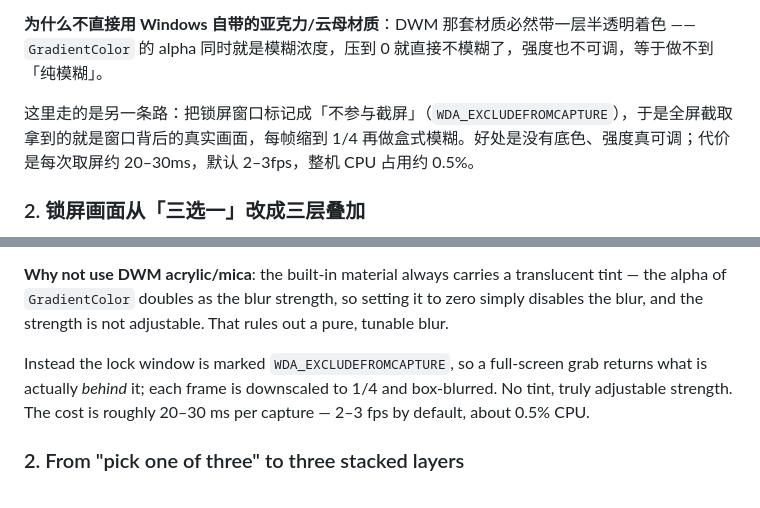
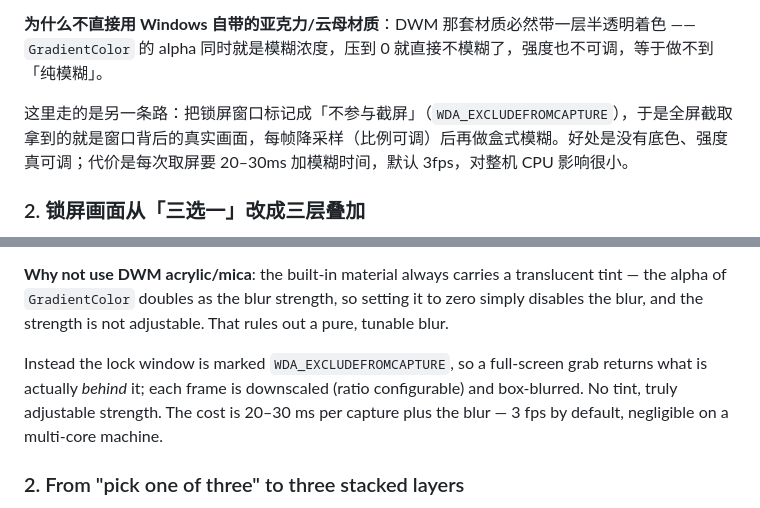
Before and after one commit to ruilin365/ClockLockScreen, a Markdown page: .github/RELEASE_NOTE.md, 2 parts joined by grey strips. Drawn GitHub-style.

```diff
--- a/.github/RELEASE_NOTE.md
+++ b/.github/RELEASE_NOTE.md
@@ -28,7 +37,7 @@
 
 **为什么不直接用 Windows 自带的亚克力/云母材质**：DWM 那套材质必然带一层半透明着色 —— `GradientColor` 的 alpha 同时就是模糊浓度，压到 0 就直接不模糊了，强度也不可调，等于做不到「纯模糊」。
 
-这里走的是另一条路：把锁屏窗口标记成「不参与截屏」（`WDA_EXCLUDEFROMCAPTURE`），于是全屏截取拿到的就是窗口背后的真实画面，每帧缩到 1/4 再做盒式模糊。好处是没有底色、强度真可调；代价是每次取屏约 20–30ms，默认 2–3fps，整机 CPU 占用约 0.5%。
+这里走的是另一条路：把锁屏窗口标记成「不参与截屏」（`WDA_EXCLUDEFROMCAPTURE`），于是全屏截取拿到的就是窗口背后的真实画面，每帧降采样（比例可调）后再做盒式模糊。好处是没有底色、强度真可调；代价是每次取屏要 20–30ms 加模糊时间，默认 3fps，对整机 CPU 影响很小。
 
 ### 2. 锁屏画面从「三选一」改成三层叠加
 
@@ -111,7 +129,7 @@ The lock screen now shows a blurred image of the screen itself instead of a flat
 
 **Why not use DWM acrylic/mica**: the built-in material always carries a translucent tint — the alpha of `GradientColor` doubles as the blur strength, so setting it to zero simply disables the blur, and the strength is not adjustable. That rules out a pure, tunable blur.
 
-Instead the lock window is marked `WDA_EXCLUDEFROMCAPTURE`, so a full-screen grab returns what is actually *behind* it; each frame is downscaled to 1/4 and box-blurred. No tint, truly adjustable strength. The cost is roughly 20–30 ms per capture — 2–3 fps by default, about 0.5% CPU.
+Instead the lock window is marked `WDA_EXCLUDEFROMCAPTURE`, so a full-screen grab returns what is actually *behind* it; each frame is downscaled (ratio configurable) and box-blurred. No tint, truly adjustable strength. The cost is 20–30 ms per capture plus the blur — 3 fps by default, negligible on a multi-core machine.
 
 ### 2. From "pick one of three" to three stacked layers
 
```
Also changed, not shown: other parts of .github/RELEASE_NOTE.md (+22 -4 lines), README.en.md (+4 -1 lines), README.md (+4 -1 lines), previews/15-blur-desktop.png (added), 4 other files.
